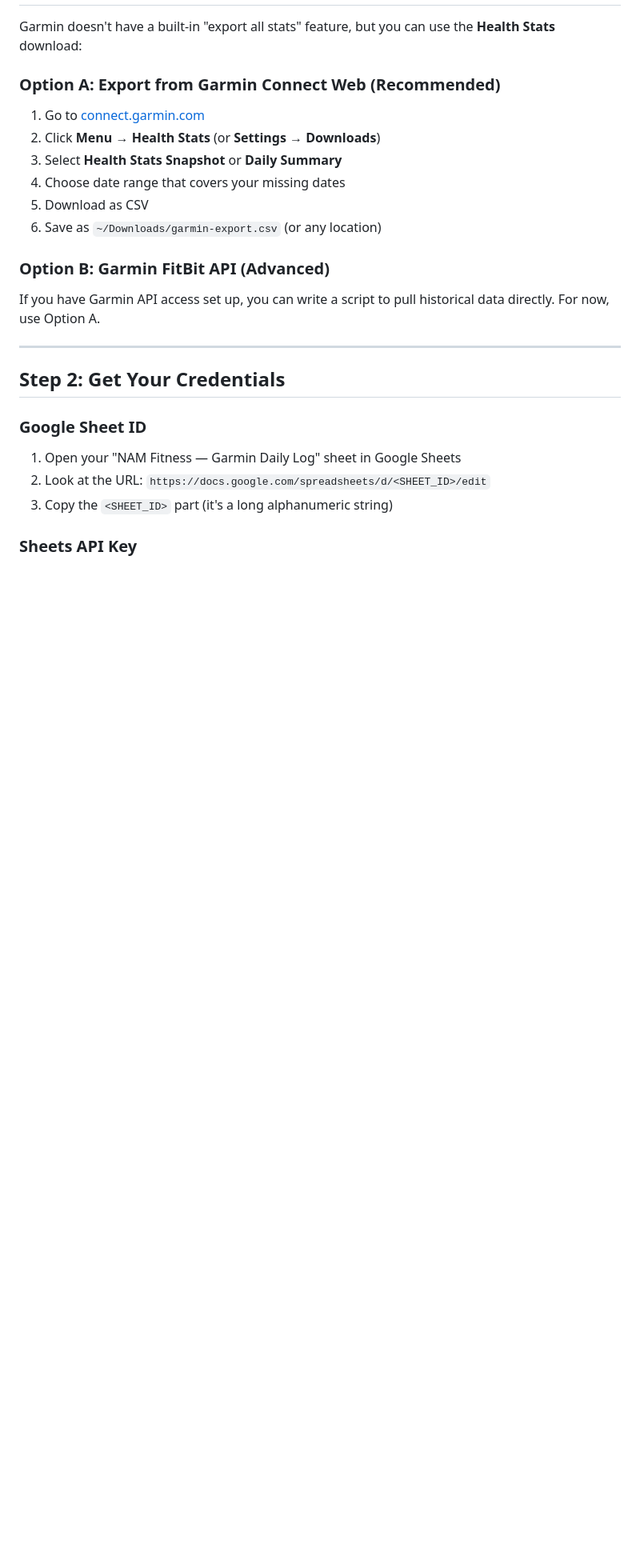
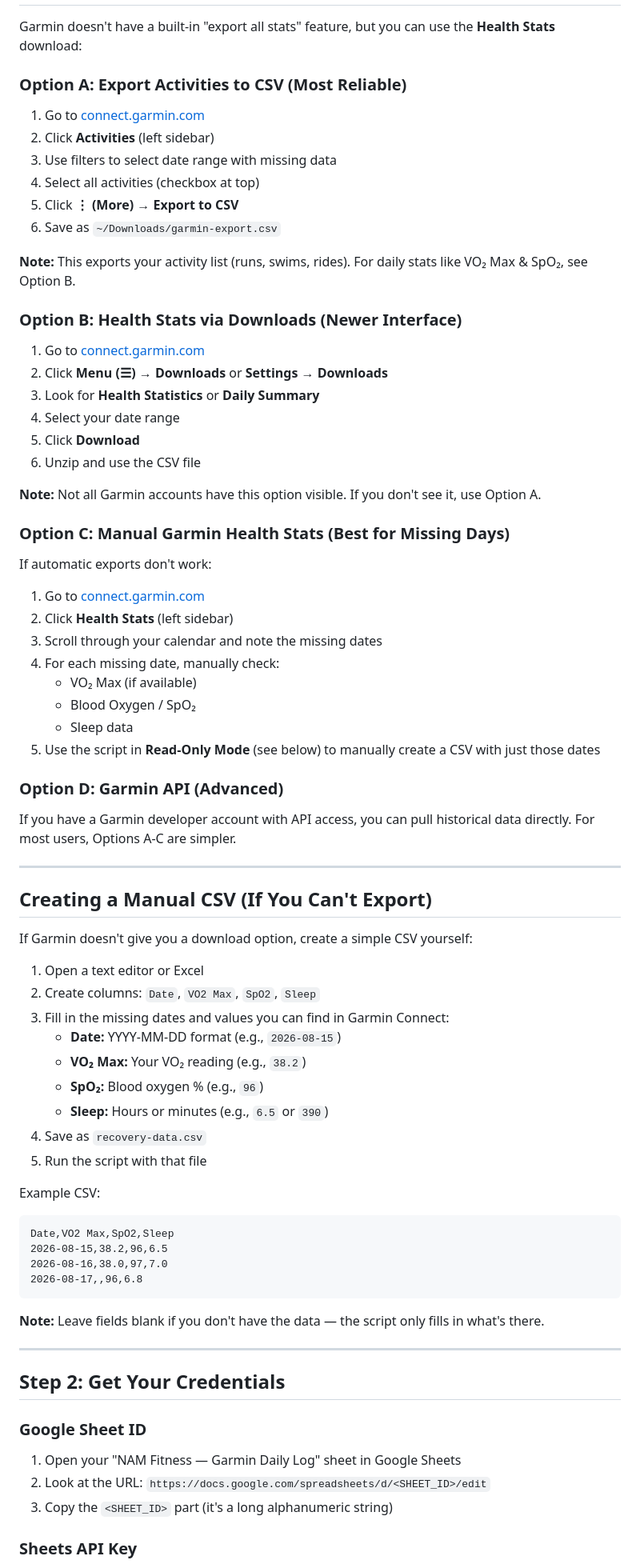
Before and after one commit to Goondoc08/nam-fitness, a Markdown page: GARMIN-RECOVERY.md, the part around the change. Shown at 80% size. Rendered like a GitHub page; blank space fills up the shorter version.

Commit message:
Update Garmin export guide with practical alternatives
- Option A: Activities → Export to CSV (most reliable)
- Option B: Menu → Downloads → Health Statistics (newer Garmin UI)
- Option C: Manual data entry if exports unavailable
- Add example of creating minimal CSV by hand

Addresses common issue where Health Stats page doesn't show obvious
export option. Activities export is the most consistent method across
Garmin accounts.

Co-Authored-By: Claude Haiku 4.5 <noreply@anthropic.com>

````diff
--- a/GARMIN-RECOVERY.md
+++ b/GARMIN-RECOVERY.md
@@ -23,18 +23,70 @@ node garmin-sync-recovery.js ~/Downloads/garmin-export.csv
 
 Garmin doesn't have a built-in "export all stats" feature, but you can use the **Health Stats** download:
 
-### Option A: Export from Garmin Connect Web (Recommended)
+### Option A: Export Activities to CSV (Most Reliable)
 
 1. Go to [connect.garmin.com](https://connect.garmin.com)
-2. Click **Menu → Health Stats** (or **Settings → Downloads**)
-3. Select **Health Stats Snapshot** or **Daily Summary**
-4. Choose date range that covers your missing dates
-5. Download as CSV
-6. Save as `~/Downloads/garmin-export.csv` (or any location)
+2. Click **Activities** (left sidebar)
+3. Use filters to select date range with missing data
+4. Select all activities (checkbox at top)
+5. Click **⋮ (More)** → **Export to CSV**
+6. Save as `~/Downloads/garmin-export.csv`
 
-### Option B: Garmin FitBit API (Advanced)
+**Note:** This exports your activity list (runs, swims, rides). For daily stats like VO₂ Max & SpO₂, see Option B.
 
-If you have Garmin API access set up, you can write a script to pull historical data directly. For now, use Option A.
+### Option B: Health Stats via Downloads (Newer Interface)
+
+1. Go to [connect.garmin.com](https://connect.garmin.com)
+2. Click **Menu (☰) → Downloads** or **Settings → Downloads**
+3. Look for **Health Statistics** or **Daily Summary**
+4. Select your date range
+5. Click **Download**
+6. Unzip and use the CSV file
+
+**Note:** Not all Garmin accounts have this option visible. If you don't see it, use Option A.
+
+### Option C: Manual Garmin Health Stats (Best for Missing Days)
+
+If automatic exports don't work:
+
+1. Go to [connect.garmin.com](https://connect.garmin.com)
+2. Click **Health Stats** (left sidebar)
+3. Scroll through your calendar and note the missing dates
+4. For each missing date, manually check:
+   - VO₂ Max (if available)
+   - Blood Oxygen / SpO₂
+   - Sleep data
+5. Use the script in **Read-Only Mode** (see below) to manually create a CSV with just those dates
+
+### Option D: Garmin API (Advanced)
+
+If you have a Garmin developer account with API access, you can pull historical data directly. For most users, Options A-C are simpler.
+
+---
+
+## Creating a Manual CSV (If You Can't Export)
+
+If Garmin doesn't give you a download option, create a simple CSV yourself:
+
+1. Open a text editor or Excel
+2. Create columns: `Date`, `VO2 Max`, `SpO2`, `Sleep`
+3. Fill in the missing dates and values you can find in Garmin Connect:
+   - **Date:** YYYY-MM-DD format (e.g., `2026-08-15`)
+   - **VO₂ Max:** Your VO₂ reading (e.g., `38.2`)
+   - **SpO₂:** Blood oxygen % (e.g., `96`)
+   - **Sleep:** Hours or minutes (e.g., `6.5` or `390`)
+4. Save as `recovery-data.csv`
+5. Run the script with that file
+
+Example CSV:
+```
+Date,VO2 Max,SpO2,Sleep
+2026-08-15,38.2,96,6.5
+2026-08-16,38.0,97,7.0
+2026-08-17,,96,6.8
+```
+
+**Note:** Leave fields blank if you don't have the data — the script only fills in what's there.
 
 ---
 
````
